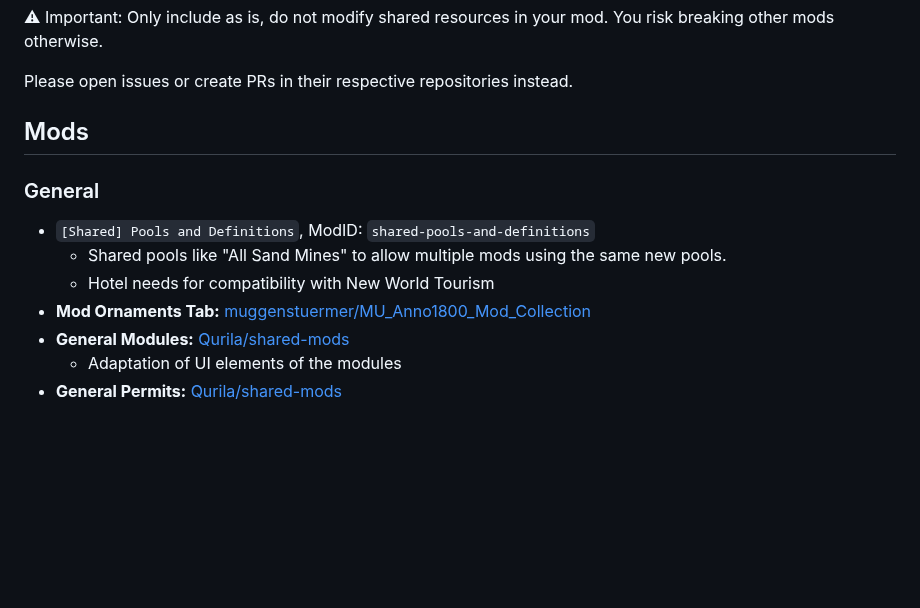
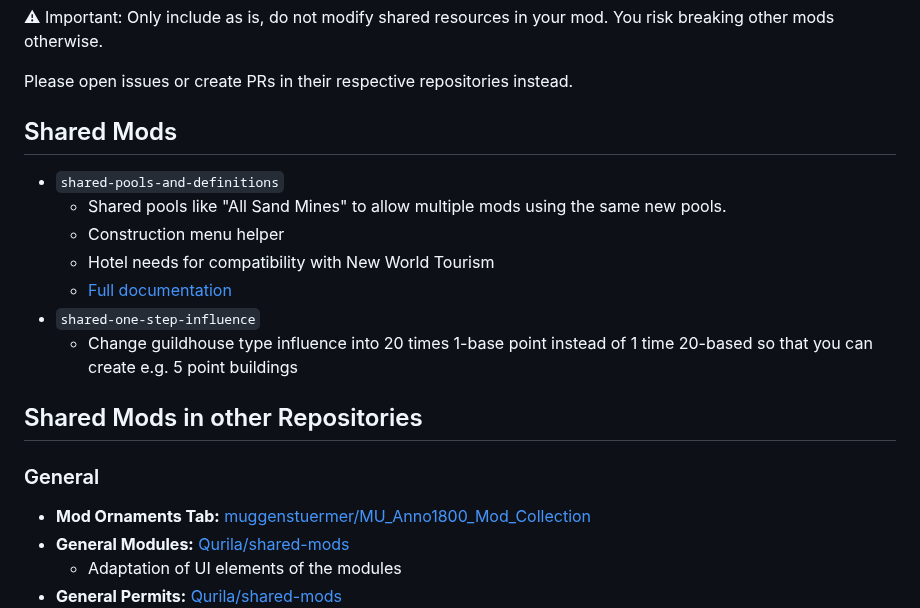
Before and after one commit to anno-mods/shared-resources, a Markdown page: README.md, the part around one of its changes. GitHub-like rendering; blank space fills up the shorter version.

```diff
--- a/README.md
+++ b/README.md
@@ -5,13 +5,20 @@ You risk breaking other mods otherwise.
 
 Please open issues or create PRs in their respective repositories instead.
 
-## Mods
+## Shared Mods
+
+- `shared-pools-and-definitions`
+  - Shared pools like "All Sand Mines" to allow multiple mods using the same new pools.
+  - Construction menu helper
+  - Hotel needs for compatibility with New World Tourism
+  - [Full documentation](./[Shared]%20Pools%20and%20Definitions/README.md)
+- `shared-one-step-influence`
+  - Change guildhouse type influence into 20 times 1-base point instead of 1 time 20-based so that you can create e.g. 5 point buildings
+
+## Shared Mods in other Repositories
 
 ### General
 
-- `[Shared] Pools and Definitions`, ModID: `shared-pools-and-definitions`
-  - Shared pools like "All Sand Mines" to allow multiple mods using the same new pools.
-  - Hotel needs for compatibility with New World Tourism
 - **Mod Ornaments Tab:** [muggenstuermer/MU_Anno1800_Mod_Collection](https://github.com/muggenstuermer/MU_Anno1800_Mod_Collection)
 - **General Modules:** [Qurila/shared-mods](https://github.com/Qurila/shared-mods)
   - Adaptation of UI elements of the modules
```
Also changed, not shown: other parts of README.md (+1 -1 lines), [Shared] Pools and Definitions/README.md (+35 -0 lines), doc/menu-result.png (added), 3 other files.
